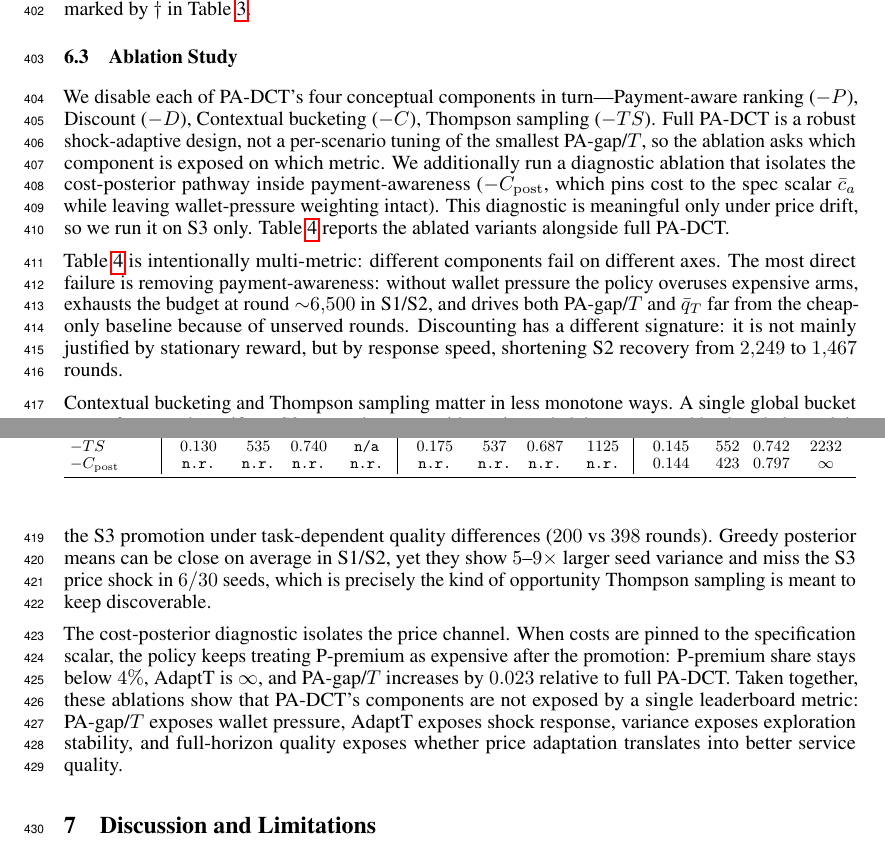
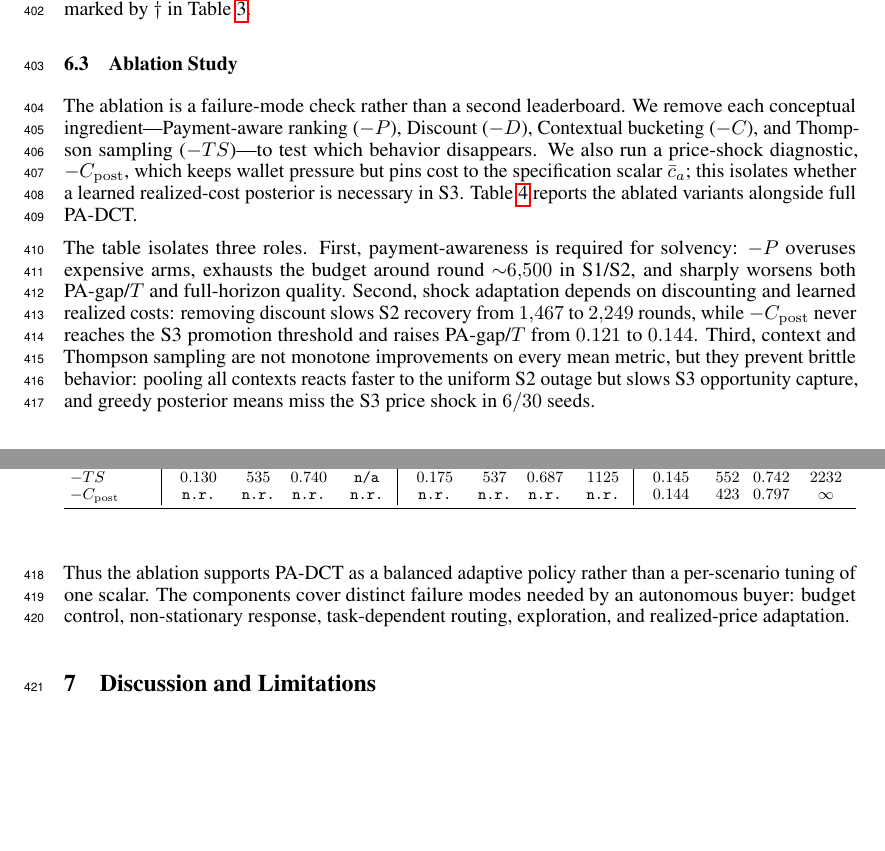
Before and after one commit to MCCodeAI/402Pilot, a LaTeX paper (paper/neurips_2026.tex, which reads paper/sections/06_evaluation.tex): two parts of pages 11 and 12 of 35, joined at a grey line, cut so that both start at the same text, the shorter picture padded with empty space. Compiled offline with pdfLaTeX.

Commit message:
Condense ablation narrative

```diff
--- a/paper/sections/06_evaluation.tex
+++ b/paper/sections/06_evaluation.tex
@@ -108,7 +108,7 @@ The paired-bootstrap tests support the claimed directions. Across the fifteen PA
 \subsection{Ablation Study}
 \label{sec:eval-ablations}
 
-We disable each of PA-DCT's four conceptual components in turn---Payment-aware ranking ($-P$), Discount ($-D$), Contextual bucketing ($-C$), Thompson sampling ($-TS$). Full PA-DCT is a robust shock-adaptive design, not a per-scenario tuning of the smallest PA-gap/$T$, so the ablation asks which component is exposed on which metric. We additionally run a diagnostic ablation that isolates the cost-posterior pathway inside payment-awareness ($-C_{\mathrm{post}}$, which pins cost to the spec scalar $\bar c_a$ while leaving wallet-pressure weighting intact). This diagnostic is meaningful only under price drift, so we run it on S3 only. Table~\ref{tab:ablations} reports the ablated variants alongside full PA-DCT.
+The ablation is a failure-mode check rather than a second leaderboard. We remove each conceptual ingredient---Payment-aware ranking ($-P$), Discount ($-D$), Contextual bucketing ($-C$), and Thompson sampling ($-TS$)---to test which behavior disappears. We also run a price-shock diagnostic, $-C_{\mathrm{post}}$, which keeps wallet pressure but pins cost to the specification scalar $\bar c_a$; this isolates whether a learned realized-cost posterior is necessary in S3. Table~\ref{tab:ablations} reports the ablated variants alongside full PA-DCT.
 
 \begin{table}[t]
 \centering
@@ -133,8 +133,6 @@ $-C_{\mathrm{post}}$ & \texttt{n.r.} & \texttt{n.r.} & \texttt{n.r.} & \texttt{n
 }
 \end{table}
 
-Table~\ref{tab:ablations} is intentionally multi-metric: different components fail on different axes. The most direct failure is removing payment-awareness: without wallet pressure the policy overuses expensive arms, exhausts the budget at round ${\sim}6{,}500$ in S1/S2, and drives both PA-gap/$T$ and $\bar q_T$ far from the cheap-only baseline because of unserved rounds. Discounting has a different signature: it is not mainly justified by stationary reward, but by response speed, shortening S2 recovery from $2{,}249$ to $1{,}467$ rounds.
+The table isolates three roles. First, payment-awareness is required for solvency: $-P$ overuses expensive arms, exhausts the budget around round ${\sim}6{,}500$ in S1/S2, and sharply worsens both PA-gap/$T$ and full-horizon quality. Second, shock adaptation depends on discounting and learned realized costs: removing discount slows S2 recovery from $1{,}467$ to $2{,}249$ rounds, while $-C_{\mathrm{post}}$ never reaches the S3 promotion threshold and raises PA-gap/$T$ from $0.121$ to $0.144$. Third, context and Thompson sampling are not monotone improvements on every mean metric, but they prevent brittle behavior: pooling all contexts reacts faster to the uniform S2 outage but slows S3 opportunity capture, and greedy posterior means miss the S3 price shock in $6/30$ seeds.
 
-Contextual bucketing and Thompson sampling matter in less monotone ways. A single global bucket reacts faster to the uniform S2 outage because evidence is pooled, but contextual buckets help exploit the S3 promotion under task-dependent quality differences ($200$ vs $398$ rounds). Greedy posterior means can be close on average in S1/S2, yet they show $5$--$9\times$ larger seed variance and miss the S3 price shock in $6/30$ seeds, which is precisely the kind of opportunity Thompson sampling is meant to keep discoverable.
-
-The cost-posterior diagnostic isolates the price channel. When costs are pinned to the specification scalar, the policy keeps treating P-premium as expensive after the promotion: P-premium share stays below $4\%$, AdaptT is $\infty$, and PA-gap/$T$ increases by $0.023$ relative to full PA-DCT. Taken together, these ablations show that PA-DCT's components are not exposed by a single leaderboard metric: PA-gap/$T$ exposes wallet pressure, AdaptT exposes shock response, variance exposes exploration stability, and full-horizon quality exposes whether price adaptation translates into better service quality.
+Thus the ablation supports PA-DCT as a balanced adaptive policy rather than a per-scenario tuning of one scalar. The components cover distinct failure modes needed by an autonomous buyer: budget control, non-stationary response, task-dependent routing, exploration, and realized-price adaptation.
```
